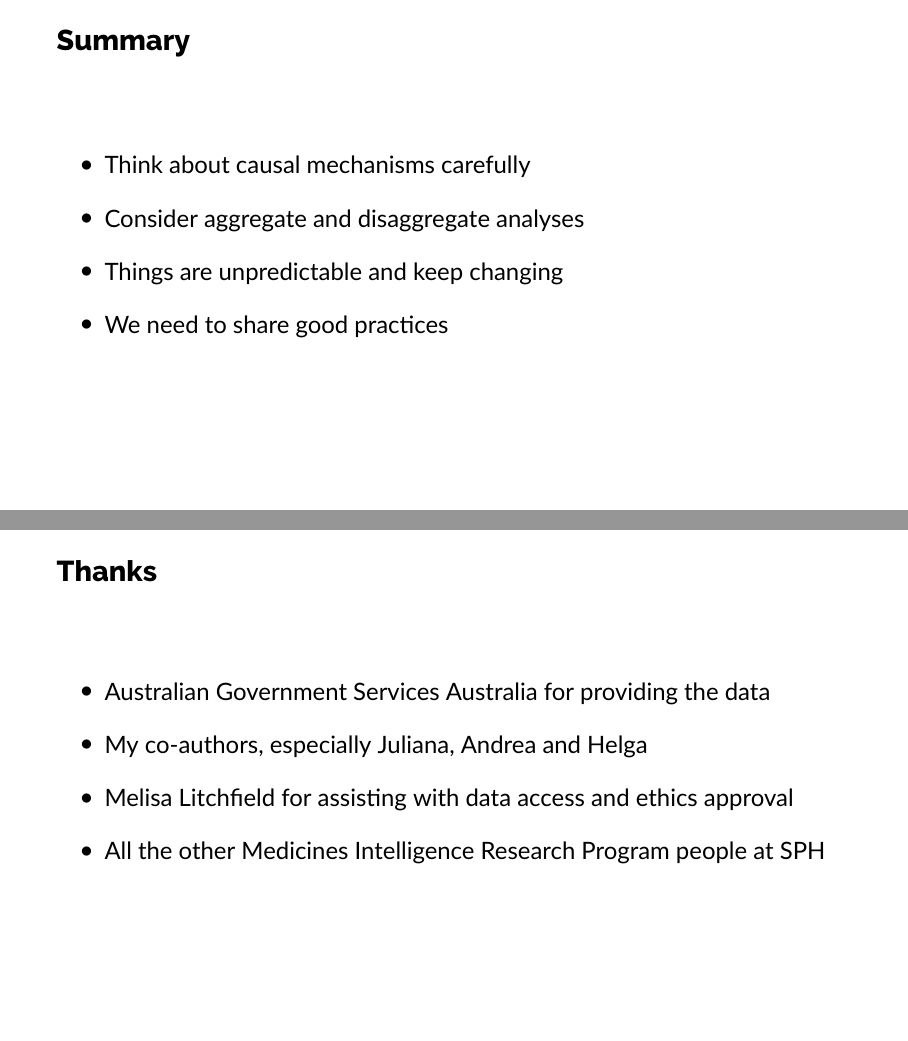
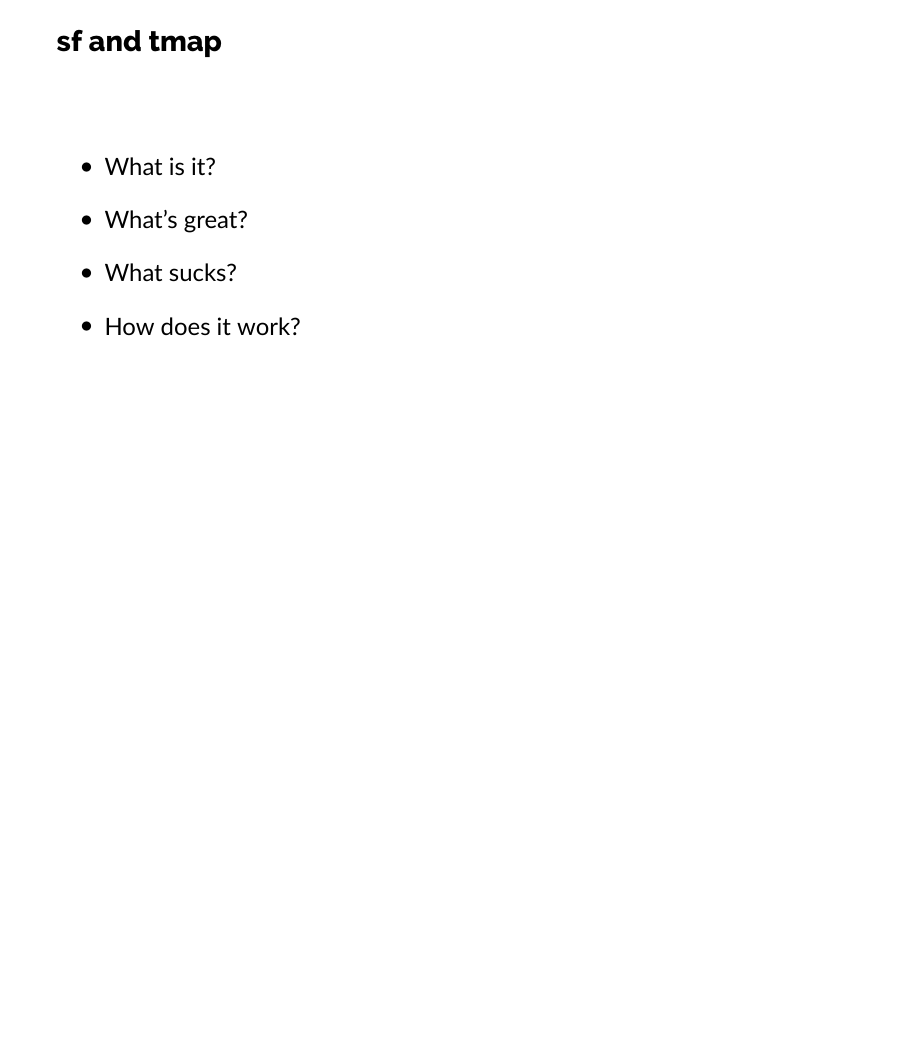
Before and after one commit to mbg-unsw/sphras, LaTeX slides (sphras.tex): pages 4 and 5 of 5 before the commit and page 3 of 3 after it, the two joined at a grey line, the shorter picture padded with empty space. Compiled offline with XeLaTeX; a missing font is replaced by an installed copy or a similar font.

Commit message:
Updated slides to bare bones starting point

```diff
--- a/sphras.tex
+++ b/sphras.tex
@@ -97 +97,5 @@
 	\begin{itemize}
+		\item What is it?
+		\item What's great?
+		\item What sucks?
+		\item How does it work?
@@ -108,5 +107,9 @@
 %\includegraphics{ref/latex-j01armap3-1.pdf}
 %\end{frame}
 
-\begin{frame}{Our experience so far}
+\begin{frame}{sf and tmap}
 	\begin{itemize}
+		\item What is it?
+		\item What's great?
+		\item What sucks?
+		\item How does it work?
@@ -117,22 +116,4 @@
 	\end{itemize}
 \end{frame}
 
-\begin{frame}{Summary}
-	\begin{itemize}
-		\item Think about causal mechanisms carefully
-		\item Consider aggregate and disaggregate analyses
-		\item Things are unpredictable and keep changing
-		\item We need to share good practices
-	\end{itemize}
-\end{frame}
-
-\begin{frame}{Thanks}
-    \begin{itemize}
-        \item Australian Government Services Australia for providing the data
-	\item My co-authors, especially Juliana, Andrea and Helga
-	\item Melisa Litchfield for assisting with data access and ethics approval
-	\item All the other Medicines Intelligence Research Program people at SPH
-    \end{itemize}
-\end{frame}
-
 \end{document}
```
Also changed, not shown: sphras.tex (11 more changed lines).
